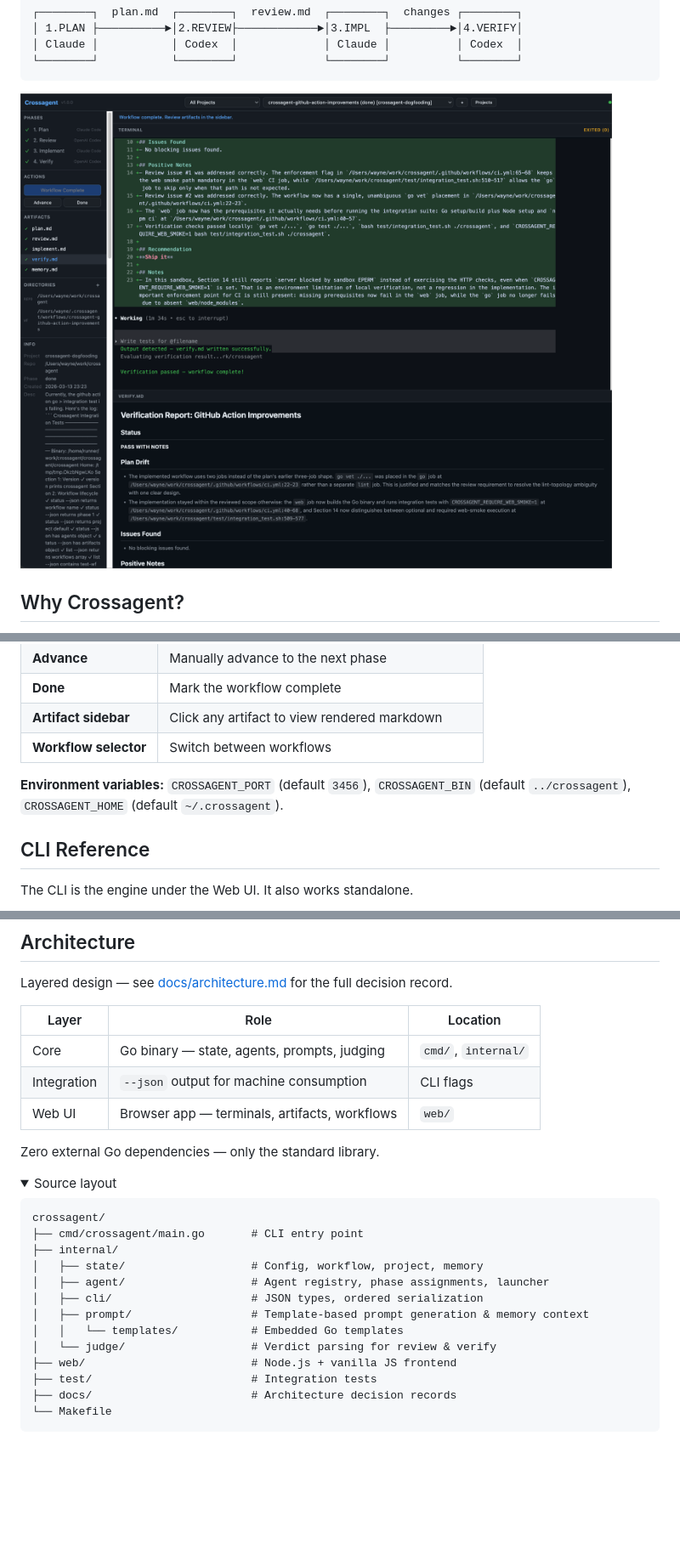
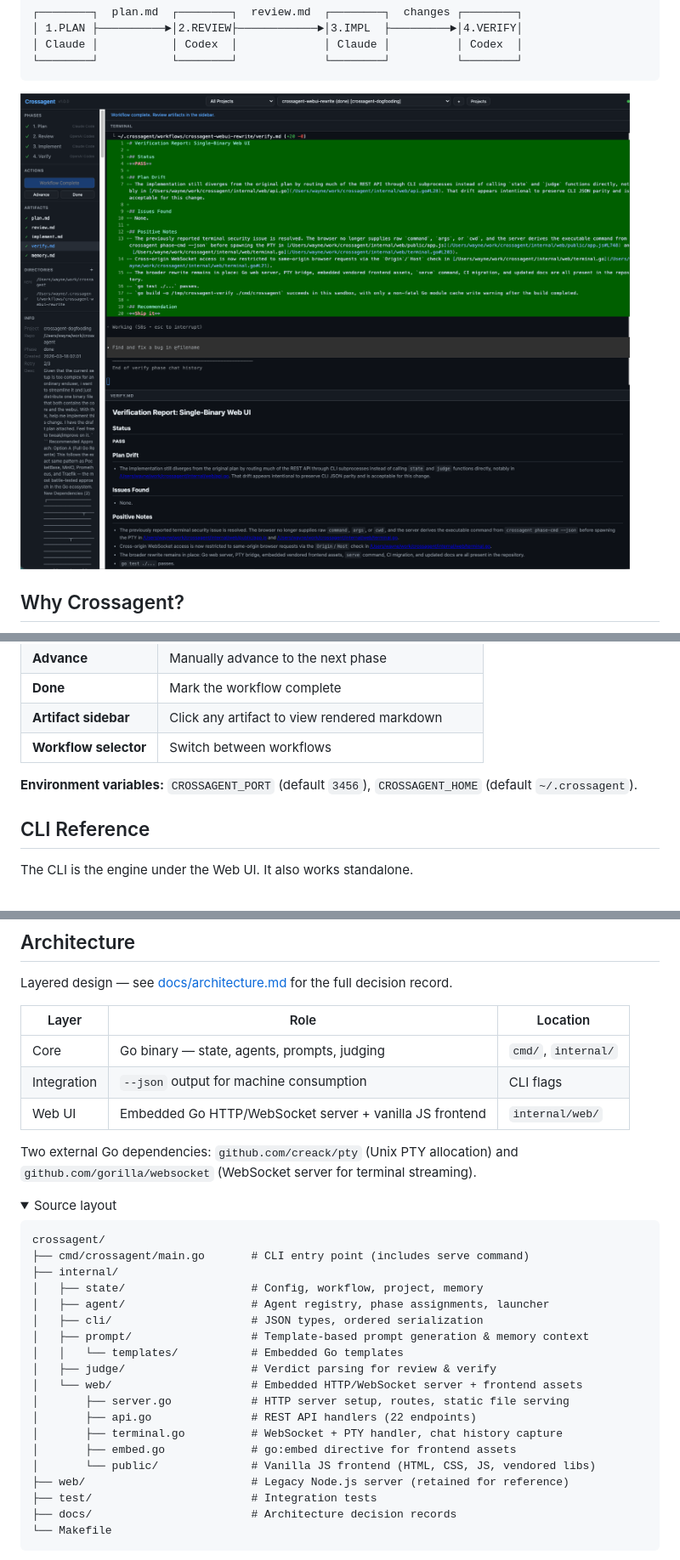
Before and after one commit to grikwong/crossagent, a Markdown page: README.md, 3 parts joined by grey strips. Shown at 85% size. Drawn GitHub-style; pictures changed too: assets/crossagent-web-ui.png; folded sections open; blank space fills up the shorter version.

````diff
--- a/README.md
+++ b/README.md
@@ -105,7 +105,7 @@ On macOS, `make check` and `make start` will detect missing dependencies and off
 | **Artifact sidebar** | Click any artifact to view rendered markdown |
 | **Workflow selector** | Switch between workflows |
 
-**Environment variables:** `CROSSAGENT_PORT` (default `3456`), `CROSSAGENT_BIN` (default `../crossagent`), `CROSSAGENT_HOME` (default `~/.crossagent`).
+**Environment variables:** `CROSSAGENT_PORT` (default `3456`), `CROSSAGENT_HOME` (default `~/.crossagent`).
 
 ## CLI Reference
 
@@ -208,24 +208,30 @@ Layered design — see [docs/architecture.md](docs/architecture.md) for the full
 |-------|------|----------|
 | Core | Go binary — state, agents, prompts, judging | `cmd/`, `internal/` |
 | Integration | `--json` output for machine consumption | CLI flags |
-| Web UI | Browser app — terminals, artifacts, workflows | `web/` |
+| Web UI | Embedded Go HTTP/WebSocket server + vanilla JS frontend | `internal/web/` |
 
-Zero external Go dependencies — only the standard library.
+Two external Go dependencies: `github.com/creack/pty` (Unix PTY allocation) and `github.com/gorilla/websocket` (WebSocket server for terminal streaming).
 
 <details>
 <summary>Source layout</summary>
 
 ```text
 crossagent/
-├── cmd/crossagent/main.go       # CLI entry point
+├── cmd/crossagent/main.go       # CLI entry point (includes serve command)
 ├── internal/
 │   ├── state/                   # Config, workflow, project, memory
 │   ├── agent/                   # Agent registry, phase assignments, launcher
 │   ├── cli/                     # JSON types, ordered serialization
 │   ├── prompt/                  # Template-based prompt generation & memory context
 │   │   └── templates/           # Embedded Go templates
-│   └── judge/                   # Verdict parsing for review & verify
-├── web/                         # Node.js + vanilla JS frontend
+│   ├── judge/                   # Verdict parsing for review & verify
+│   └── web/                     # Embedded HTTP/WebSocket server + frontend assets
+│       ├── server.go            # HTTP server setup, routes, static file serving
+│       ├── api.go               # REST API handlers (22 endpoints)
+│       ├── terminal.go          # WebSocket + PTY handler, chat history capture
+│       ├── embed.go             # go:embed directive for frontend assets
+│       └── public/              # Vanilla JS frontend (HTML, CSS, JS, vendored libs)
+├── web/                         # Legacy Node.js server (retained for reference)
 ├── test/                        # Integration tests
 ├── docs/                        # Architecture decision records
 └── Makefile
````
Also changed, not shown: other parts of README.md (+5 -6 lines), CLAUDE.md (+23 -21 lines), 11 other files.
